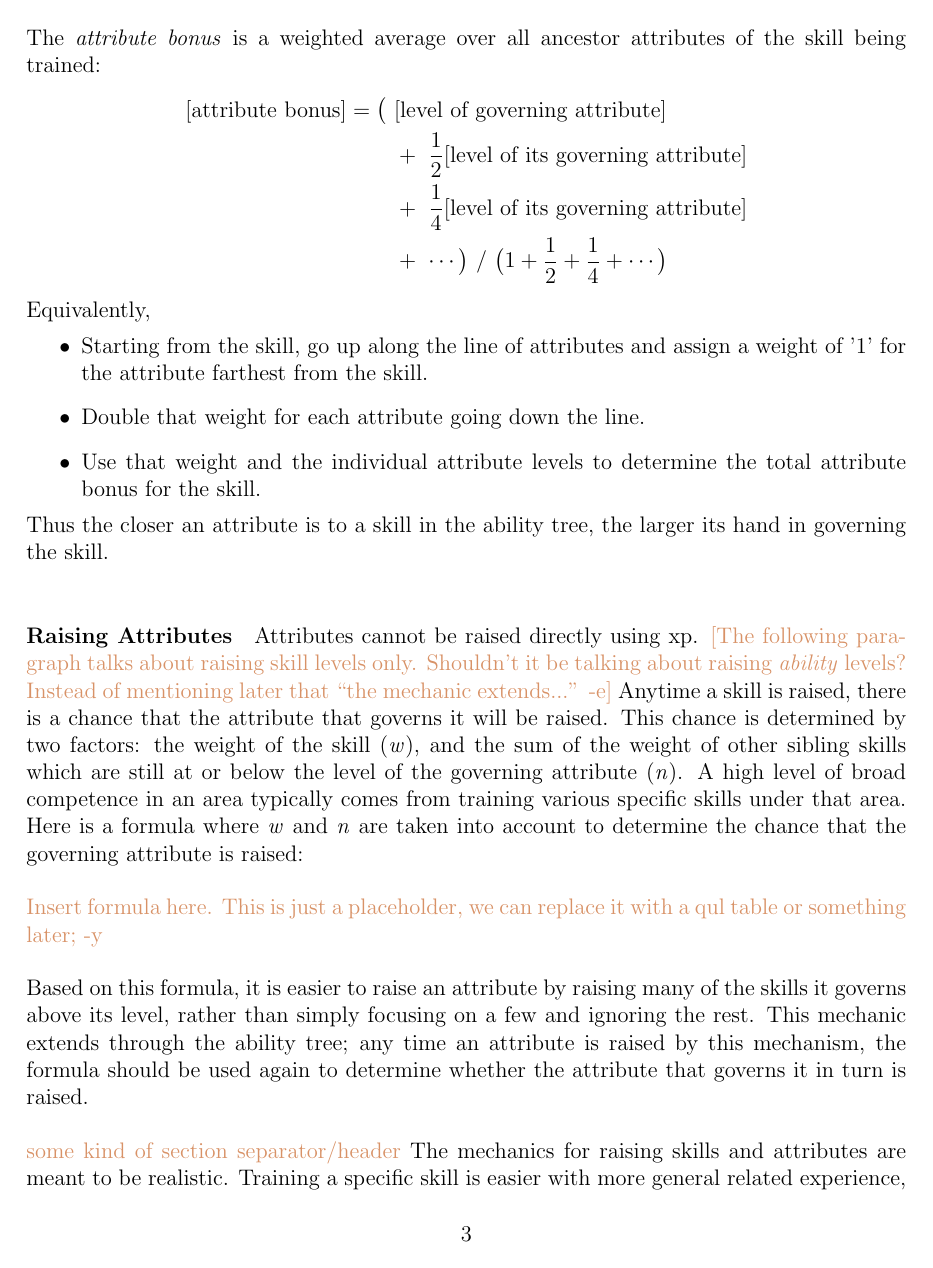
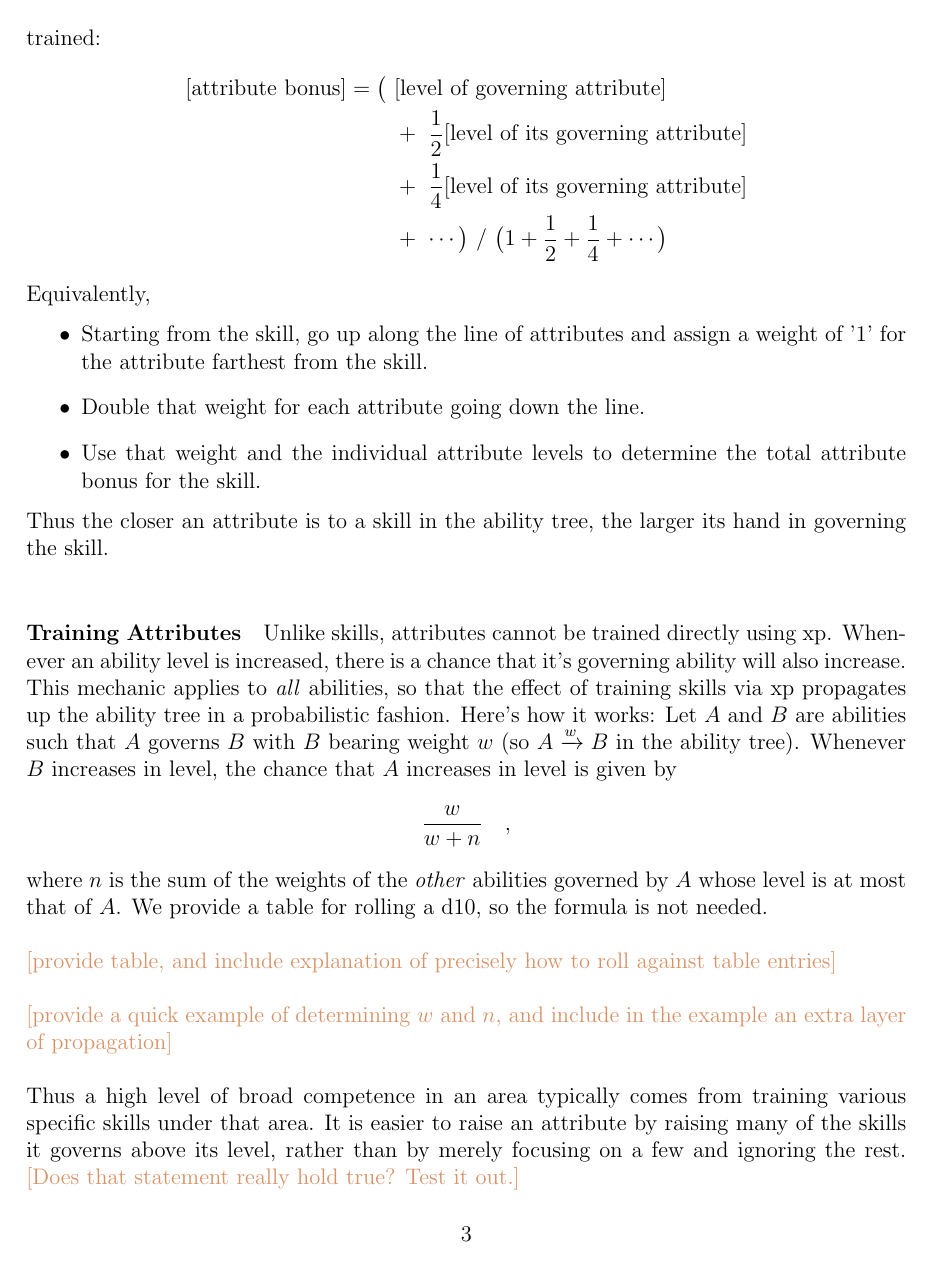
Before and after one commit to ebrahimebrahim/peupfudge, a LaTeX document (peupfudge.tex): page 3 of 6. Compiled offline with pdfLaTeX.

Commit message:
revised and developed training attributes section

```diff
--- a/peupfudge.tex
+++ b/peupfudge.tex
@@ -129,19 +132,25 @@ Thus the closer an attribute is to a skill in the ability tree, the larger its h
 
 
 %raising child ability level has chance of raising parent. this applies to attributes as well. give formula and way to implement.
-\paragraph{Raising Attributes}
-Attributes cannot be raised directly using xp.
-\notes{[The following paragraph talks about raising skill levels only.
-Shouldn't it be talking about raising \emph{ability} levels?
-Instead of mentioning later that ``the mechanic extends...'' -e]}
-Anytime a skill is raised, there is a chance that the attribute that governs it will be raised.
-This chance is determined by two factors: the weight of the skill (\emph{w}), and the sum of the weight of other sibling skills which are still at or below the level of the governing attribute (\emph{n}).
-A high level of broad competence in an area typically comes from training various specific skills under that area.
-Here is a formula where \emph{w} and \emph{n} are taken into account to determine the chance that the governing attribute is raised:
+\paragraph{Training Attributes}
+Unlike skills, attributes cannot be trained directly using xp.
+Whenever an ability level is increased, there is a chance that it's governing ability will also increase.
+This mechanic applies to \emph{all} abilities, so that the effect of training skills via xp
+propagates up the ability tree in a probabilistic fashion.
+Here's how it works:
+Let $A$ and $B$ are abilities such that $A$ governs $B$ with $B$ bearing weight $w$ (so $A \xrightarrow{w} B$ in the ability tree).
+Whenever $B$ increases in level, the chance that $A$ increases in level is given by
+$$\frac{w}{w+n}\quad,$$
+where $n$ is the sum of the weights of the \emph{other} abilities governed by $A$
+whose level is at most that of $A$.
+We provide a table for rolling a d10, so the formula is not needed.
 
-\notes{Insert formula here. This is just a placeholder, we can replace it with a qul table or something later; -y}
 
-Based on this formula, it is easier to raise an attribute by raising many of the skills it governs above its level, rather than simply focusing on a few and ignoring the rest. This mechanic extends through the ability tree; any time an attribute is raised by this mechanism, the formula should be used again to determine whether the attribute that governs it in turn is raised.
+\notes{[provide table, and include explanation of precisely how to roll against table entries]}
 
-%conceptual summary explaining the two main mechanics
-\notes{some kind of section separator/header} The mechanics for raising skills and attributes are meant to be realistic. Training a specific skill is easier with more general related experience, especially for that experience which pertains most directly to the skill. At the same time, the general experience typically comes from training in a wide variety of related specific skills. The ability tree also has the effect of encouraging players, via xp discounts, to make characters that make sense and have some degree of specialization.
+\notes{[provide a quick example of determining $w$ and $n$, and include in the example an extra layer of propagation]}
+
+Thus a high level of broad competence in an area typically comes from training various specific skills under that area.
+It is easier to raise an attribute by raising many of the skills it governs above its level,
+rather than by merely focusing on a few and ignoring the rest.
+\notes{[Does that statement really hold true? Test it out.]}
```
Also changed, not shown: peupfudge.tex (29 more changed lines).
